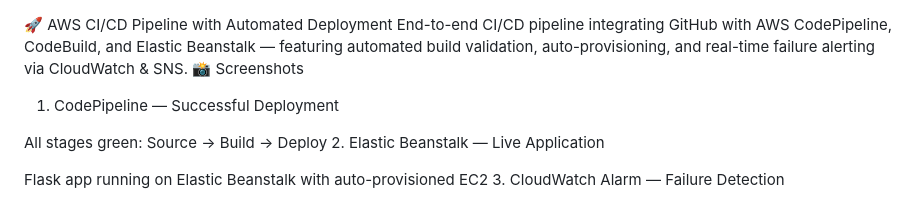
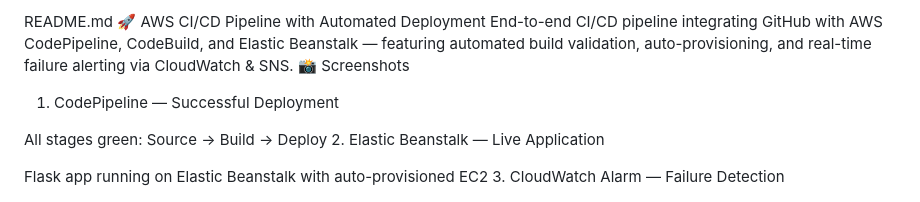
Before and after one commit to sneha7665/my-cide-demo, a Markdown page: README.md, the part around the change. Rendered like a GitHub page.

```diff
--- a/README.md
+++ b/README.md
@@ -1,3 +1,4 @@
+README.md
 🚀 AWS CI/CD Pipeline with Automated Deployment
 End-to-end CI/CD pipeline integrating GitHub with AWS CodePipeline, CodeBuild, and Elastic Beanstalk — featuring automated build validation, auto-provisioning, and real-time failure alerting via CloudWatch & SNS.
 📸 Screenshots
```
